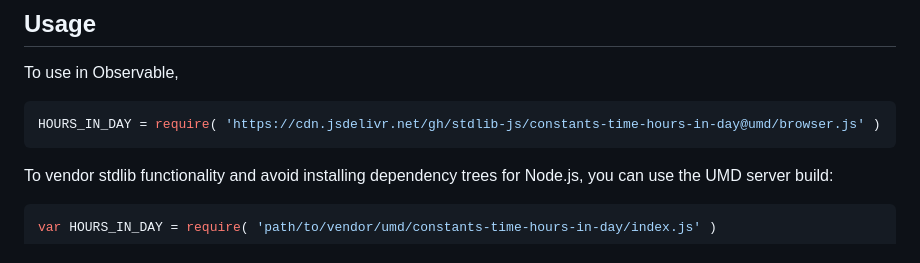
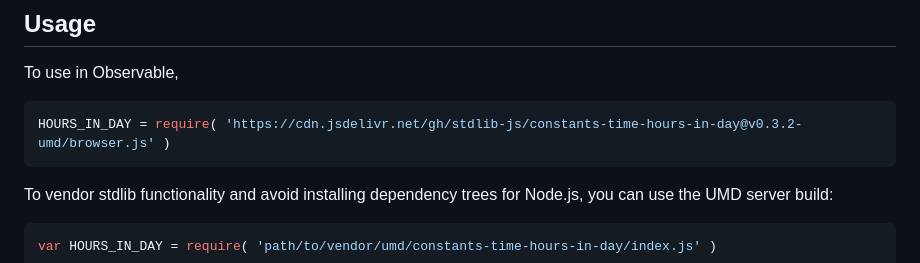
Before and after one commit to stdlib-js/constants-time-hours-in-day, a Markdown page: README.md, the part around one of its changes. Drawn GitHub-style.

Commit message:
Update README.md for UMD bundle v0.3.2

````diff
--- a/README.md
+++ b/README.md
@@ -44,7 +44,7 @@ limitations under the License.
 To use in Observable,
 
 ```javascript
-HOURS_IN_DAY = require( 'https://cdn.jsdelivr.net/gh/stdlib-js/constants-time-hours-in-day@umd/browser.js' )
+HOURS_IN_DAY = require( 'https://cdn.jsdelivr.net/gh/stdlib-js/constants-time-hours-in-day@v0.3.2-umd/browser.js' )
 ```
 
 To vendor stdlib functionality and avoid installing dependency trees for Node.js, you can use the UMD server build:
````
Also changed, not shown: other parts of README.md (+2 -2 lines).
